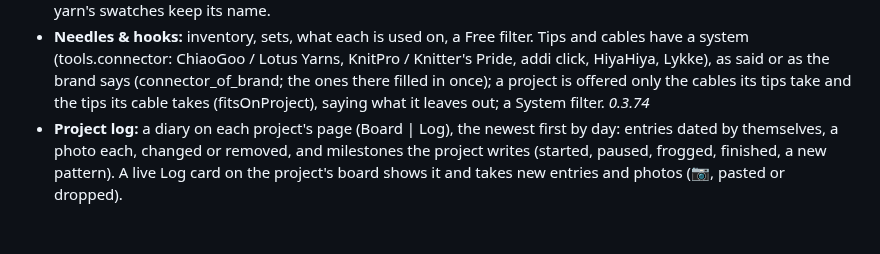
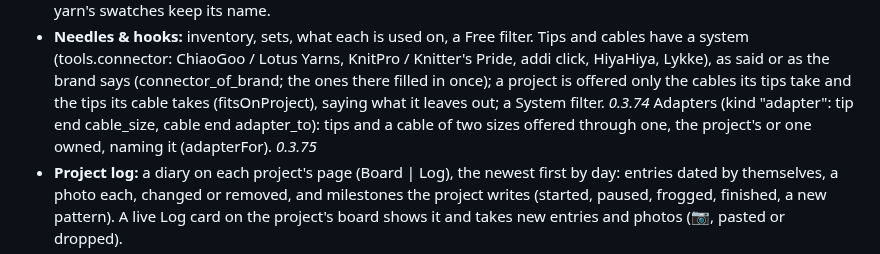
Before and after one commit to shinystarborne/shiny-knitting, a Markdown page: TODO.md, the part around the change. GitHub-like rendering; blank space fills up the shorter version.

```diff
--- a/TODO.md
+++ b/TODO.md
@@ -229,7 +229,9 @@ round one). Which heels exactly is to be settled before building.
   the brand says (connector_of_brand; the ones there filled in once); a
   project is offered only the cables its tips take and the tips its cable
   takes (fitsOnProject), saying what it leaves out; a System filter.
-  *0.3.74*
+  *0.3.74* Adapters (kind "adapter": tip end cable_size, cable end
+  adapter_to): tips and a cable of two sizes offered through one, the
+  project's or one owned, naming it (adapterFor). *0.3.75*
 - **Project log:** a diary on each project's page (Board | Log), the newest
   first by day: entries dated by themselves, a photo each, changed or removed,
   and milestones the project writes (started, paused, frogged, finished, a new
```
Also changed, not shown: README.md (+3 -1 lines).
